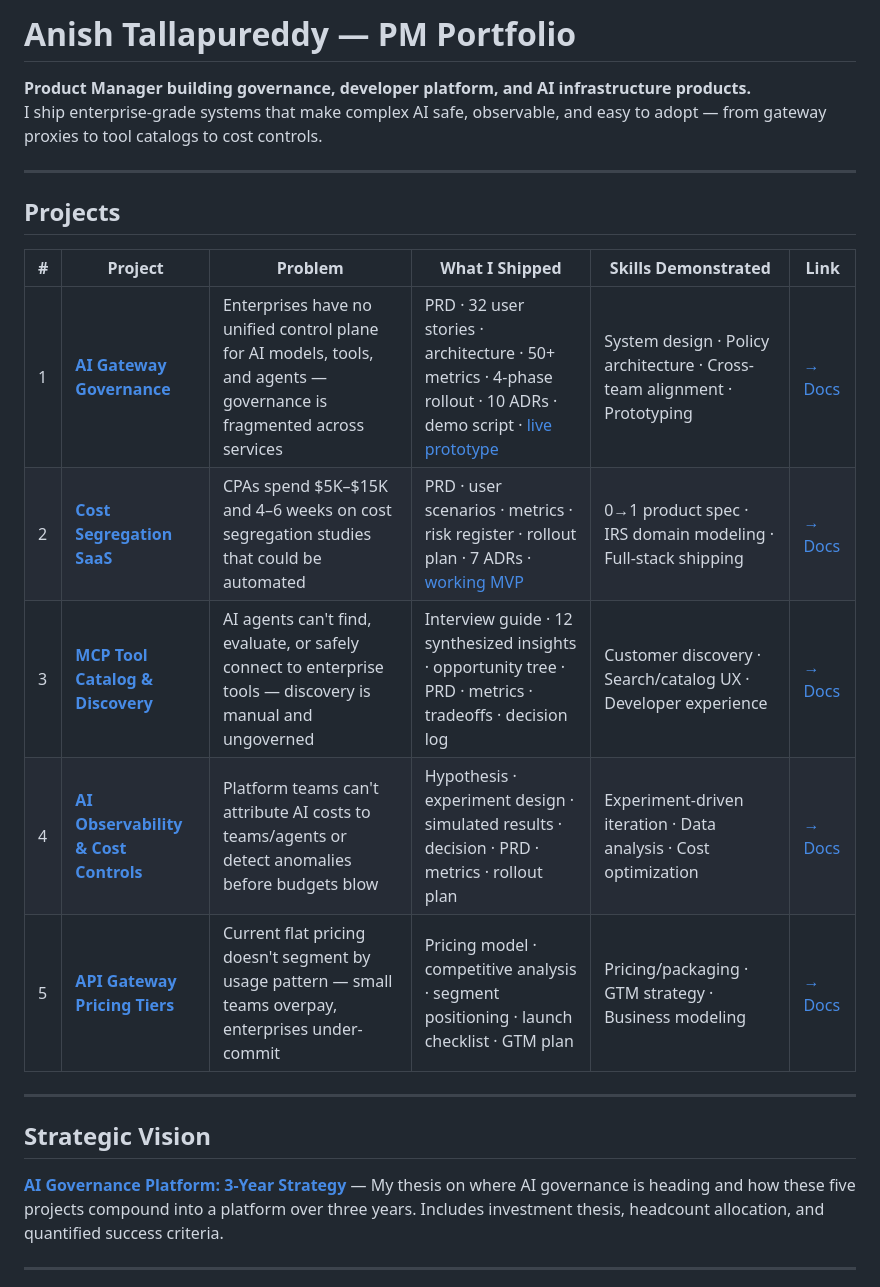
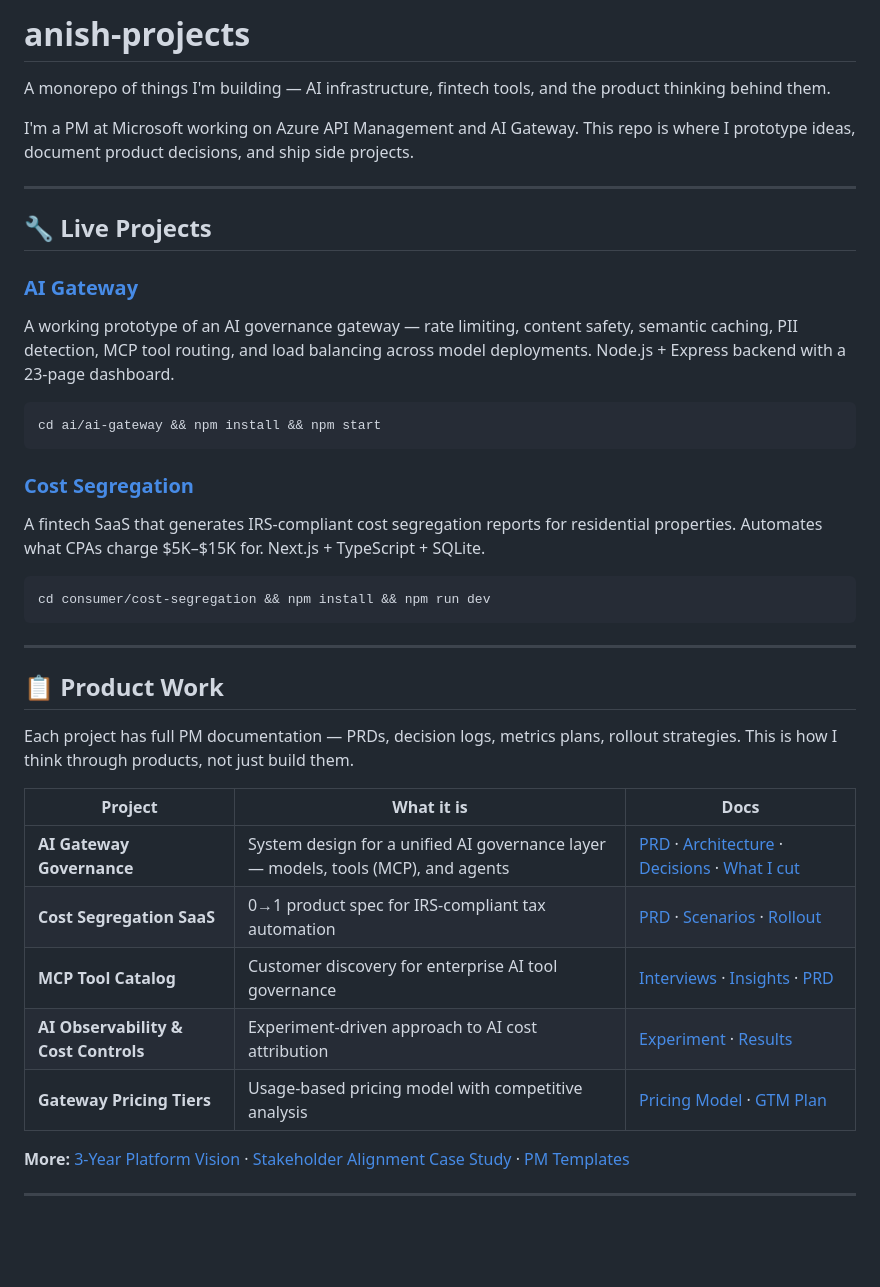
Before and after one commit to anishtallapureddy/anish-projects, a Markdown page: README.md, the part around one of its changes. Rendered like a GitHub page; blank space fills up the shorter version.

````diff
--- a/README.md
+++ b/README.md
@@ -1,25 +1,42 @@
-# Anish Tallapureddy — PM Portfolio
+# anish-projects
 
-**Product Manager building governance, developer platform, and AI infrastructure products.**
-I ship enterprise-grade systems that make complex AI safe, observable, and easy to adopt — from gateway proxies to tool catalogs to cost controls.
+A monorepo of things I'm building — AI infrastructure, fintech tools, and the product thinking behind them.
+
+I'm a PM at Microsoft working on Azure API Management and AI Gateway. This repo is where I prototype ideas, document product decisions, and ship side projects.
 
 ---
 
-## Projects
+## 🔧 Live Projects
 
-| # | Project | Problem | What I Shipped | Skills Demonstrated | Link |
-|---|---------|---------|----------------|---------------------|------|
-| 1 | **[AI Gateway Governance](./pm-portfolio/projects/01-ai-gateway-governance/)** | Enterprises have no unified control plane for AI models, tools, and agents — governance is fragmented across services | PRD · 32 user stories · architecture · 50+ metrics · 4-phase rollout · 10 ADRs · demo script · [live prototype](./ai/ai-gateway/) | System design · Policy architecture · Cross-team alignment · Prototyping | [→ Docs](./pm-portfolio/projects/01-ai-gateway-governance/) |
-| 2 | **[Cost Segregation SaaS](./pm-portfolio/projects/02-cost-segregation-saas/)** | CPAs spend $5K–$15K and 4–6 weeks on cost segregation studies that could be automated | PRD · user scenarios · metrics · risk register · rollout plan · 7 ADRs · [working MVP](./consumer/cost-segregation/) | 0→1 product spec · IRS domain modeling · Full-stack shipping |  [→ Docs](./pm-portfolio/projects/02-cost-segregation-saas/) |
-| 3 | **[MCP Tool Catalog & Discovery](./pm-portfolio/projects/03-tool-catalog-discovery/)** | AI agents can't find, evaluate, or safely connect to enterprise tools — discovery is manual and ungoverned | Interview guide · 12 synthesized insights · opportunity tree · PRD · metrics · tradeoffs · decision log | Customer discovery · Search/catalog UX · Developer experience | [→ Docs](./pm-portfolio/projects/03-tool-catalog-discovery/) |
-| 4 | **[AI Observability & Cost Controls](./pm-portfolio/projects/04-observability-cost-controls/)** | Platform teams can't attribute AI costs to teams/agents or detect anomalies before budgets blow | Hypothesis · experiment design · simulated results · decision · PRD · metrics · rollout plan | Experiment-driven iteration · Data analysis · Cost optimization | [→ Docs](./pm-portfolio/projects/04-observability-cost-controls/) |
-| 5 | **[API Gateway Pricing Tiers](./pm-portfolio/projects/05-gateway-pricing-tiers/)** | Current flat pricing doesn't segment by usage pattern — small teams overpay, enterprises under-commit | Pricing model · competitive analysis · segment positioning · launch checklist · GTM plan | Pricing/packaging · GTM strategy · Business modeling | [→ Docs](./pm-portfolio/projects/05-gateway-pricing-tiers/) |
+### [AI Gateway](./ai/ai-gateway/)
+A working prototype of an AI governance gateway — rate limiting, content safety, semantic caching, PII detection, MCP tool routing, and load balancing across model deployments. Node.js + Express backend with a 23-page dashboard.
+
+```bash
+cd ai/ai-gateway && npm install && npm start
+```
+
+### [Cost Segregation](./consumer/cost-segregation/)
+A fintech SaaS that generates IRS-compliant cost segregation reports for residential properties. Automates what CPAs charge $5K–$15K for. Next.js + TypeScript + SQLite.
+
+```bash
+cd consumer/cost-segregation && npm install && npm run dev
+```
 
 ---
 
-## Strategic Vision
+## 📋 Product Work
 
-**[AI Governance Platform: 3-Year Strategy](./pm-portfolio/vision.md)** — My thesis on where AI governance is heading and how these five projects compound into a platform over three years. Includes investment thesis, headcount allocation, and quantified success criteria.
+Each project has full PM documentation — PRDs, decision logs, metrics plans, rollout strategies. This is how I think through products, not just build them.
+
+| Project | What it is | Docs |
+|---------|-----------|------|
+| **AI Gateway Governance** | System design for a unified AI governance layer — models, tools (MCP), and agents | [PRD](./pm-portfolio/projects/01-ai-gateway-governance/prd.md) · [Architecture](./pm-portfolio/projects/01-ai-gateway-governance/architecture.md) · [Decisions](./pm-portfolio/projects/01-ai-gateway-governance/decision-log.md) · [What I cut](./pm-portfolio/projects/01-ai-gateway-governance/kill-list.md) |
+| **Cost Segregation SaaS** | 0→1 product spec for IRS-compliant tax automation | [PRD](./pm-portfolio/projects/02-cost-segregation-saas/README.md) · [Scenarios](./pm-portfolio/projects/02-cost-segregation-saas/user-scenarios.md) · [Rollout](./pm-portfolio/projects/02-cost-segregation-saas/rollout-plan.md) |
+| **MCP Tool Catalog** | Customer discovery for enterprise AI tool governance | [Interviews](./pm-portfolio/projects/03-tool-catalog-discovery/interview-guide.md) · [Insights](./pm-portfolio/projects/03-tool-catalog-discovery/insights.md) · [PRD](./pm-portfolio/projects/03-tool-catalog-discovery/prd.md) |
+| **AI Observability & Cost Controls** | Experiment-driven approach to AI cost attribution | [Experiment](./pm-portfolio/projects/04-observability-cost-controls/experiment-plan.md) · [Results](./pm-portfolio/projects/04-observability-cost-controls/experiment-results.md) |
+| **Gateway Pricing Tiers** | Usage-based pricing model with competitive analysis | [Pricing Model](./pm-portfolio/projects/05-gateway-pricing-tiers/pricing-model.md) · [GTM Plan](./pm-portfolio/projects/05-gateway-pricing-tiers/gtm-plan.md) |
+
+**More:** [3-Year Platform Vision](./pm-portfolio/vision.md) · [Stakeholder Alignment Case Study](./pm-portfolio/case-studies/ai-gateway-stakeholder-alignment.md) · [PM Templates](./pm-portfolio/templates/)
 
 ---
 
````
Also changed, not shown: other parts of README.md (+10 -49 lines).
